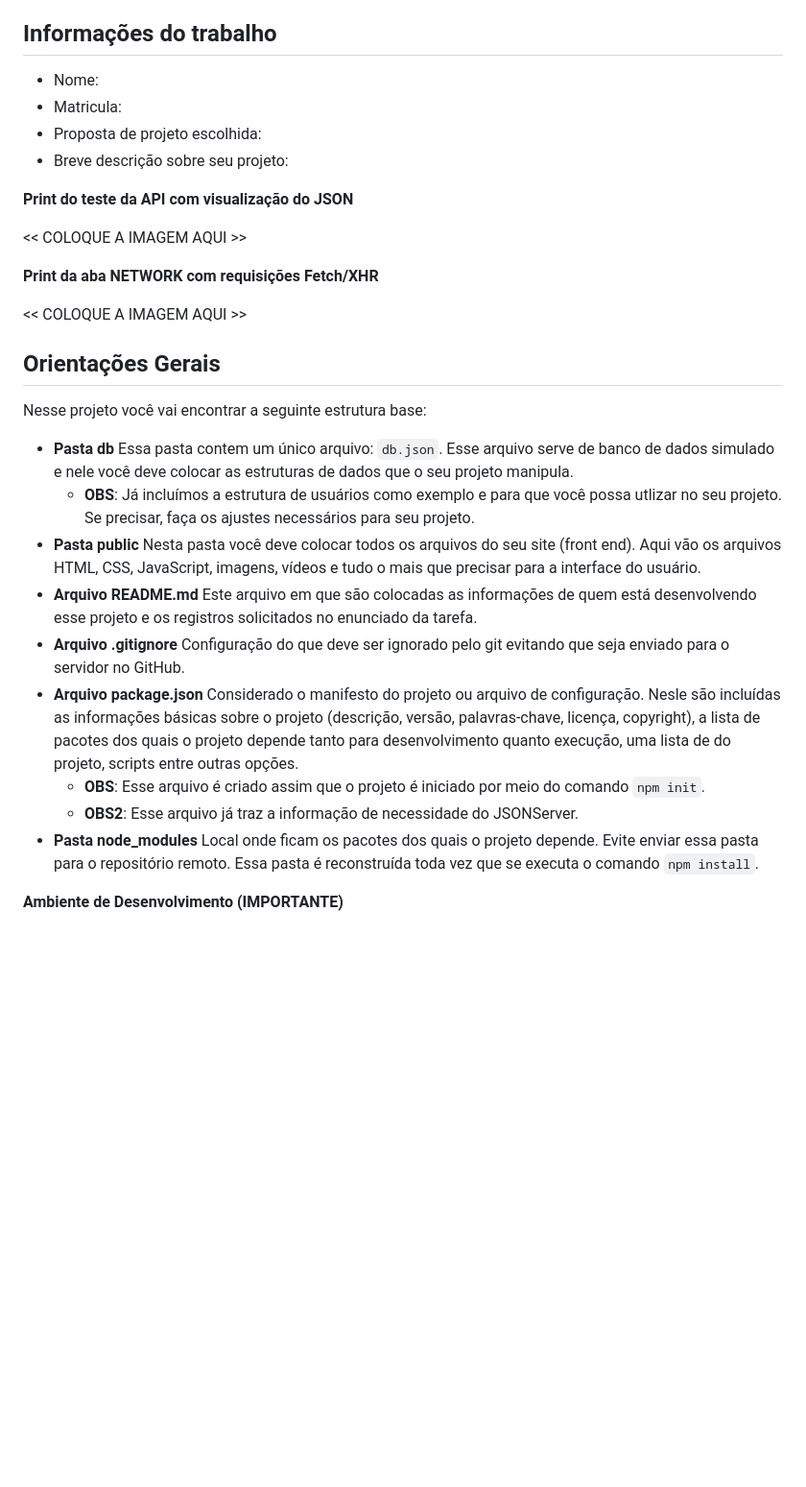
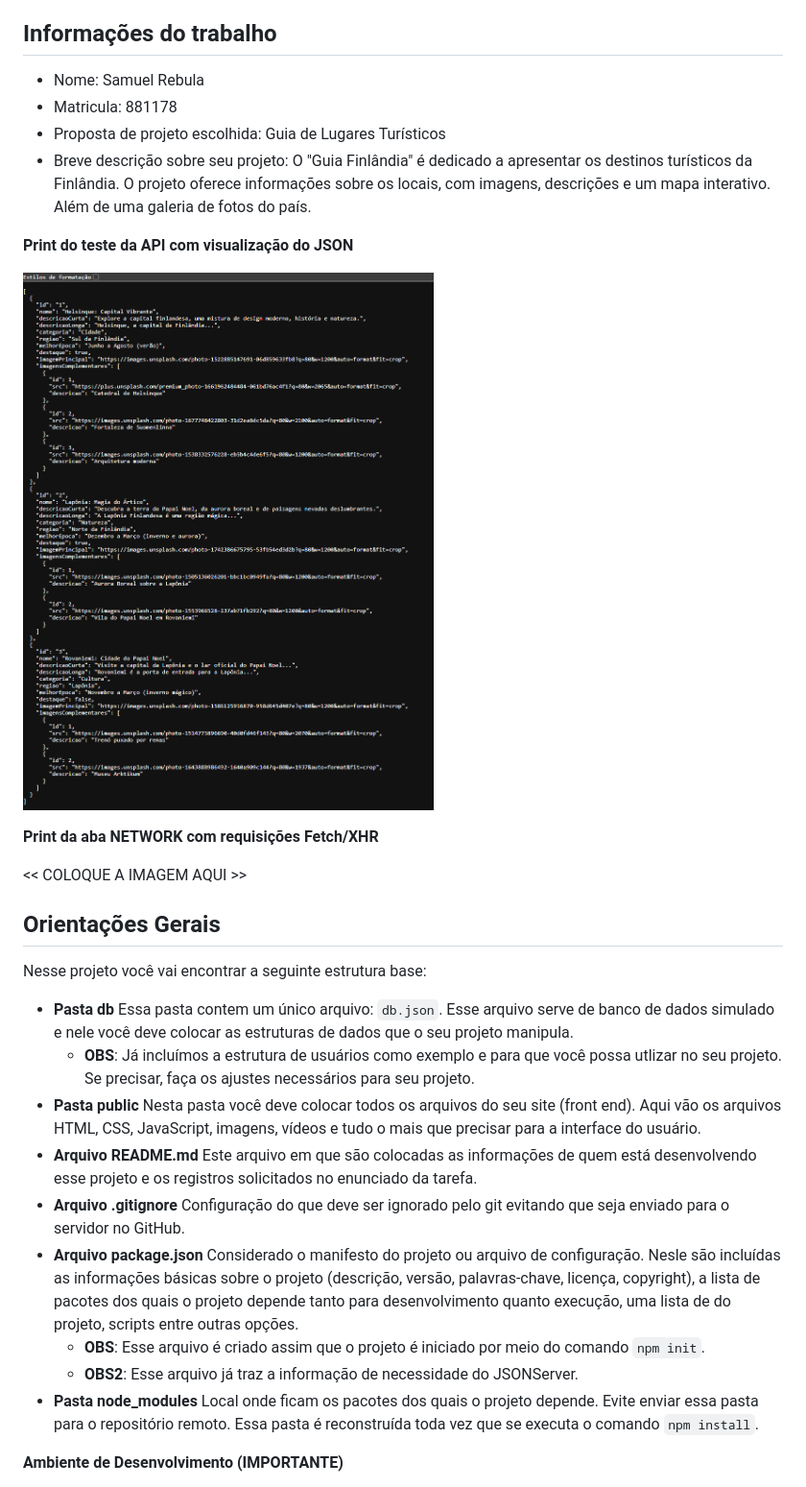
Before and after one commit to ICEI-DIW/trabalho-pratico-semana-11-samuelrebula, a Markdown page: README.md, the part around the change printed below. Shown: that part at 96% size. Drawn GitHub-style; pictures changed too: public/assets/img/localhost_3000_lugaresTuristicos.png (added); blank space fills up the shorter version.

Commit message:
criação da API

```diff
--- a/README.md
+++ b/README.md
@@ -4,37 +4,37 @@ Nessa etapa, vamos evoluir o projeto anterior e contemplar um ambiente de desenv
 
 ## Informações do trabalho
 
-- Nome:
-- Matricula:
-- Proposta de projeto escolhida:
-- Breve descrição sobre seu projeto:
+- Nome: Samuel Rebula
+- Matricula: 881178
+- Proposta de projeto escolhida: Guia de Lugares Turísticos
+- Breve descrição sobre seu projeto: O "Guia Finlândia" é dedicado a apresentar os destinos turísticos da Finlândia. O projeto oferece informações sobre os locais, com imagens, descrições e um mapa interativo. Além de uma galeria de fotos do país.
 
 **Print do teste da API com visualização do JSON**
 
-<<  COLOQUE A IMAGEM AQUI >>
+![json](public/assets/img/localhost_3000_lugaresTuristicos.png)
 
 **Print da aba NETWORK com requisições Fetch/XHR**
 
-<<  COLOQUE A IMAGEM AQUI >>
+<< COLOQUE A IMAGEM AQUI >>
 
 ## **Orientações Gerais**
 
 Nesse projeto você vai encontrar a seguinte estrutura base:
 
-* **Pasta db**
+- **Pasta db**
   Essa pasta contem um único arquivo: `db.json`. Esse arquivo serve de banco de dados simulado e nele você deve colocar as estruturas de dados que o seu projeto manipula.
-  * **OBS**: Já incluímos a estrutura de usuários como exemplo e para que você possa utlizar no seu projeto. Se precisar, faça os ajustes necessários para seu projeto.
-* **Pasta public**
+  - **OBS**: Já incluímos a estrutura de usuários como exemplo e para que você possa utlizar no seu projeto. Se precisar, faça os ajustes necessários para seu projeto.
+- **Pasta public**
   Nesta pasta você deve colocar todos os arquivos do seu site (front end). Aqui vão os arquivos HTML, CSS, JavaScript, imagens, vídeos e tudo o mais que precisar para a interface do usuário.
-* **Arquivo README.md**
+- **Arquivo README.md**
   Este arquivo em que são colocadas as informações de quem está desenvolvendo esse projeto e os registros solicitados no enunciado da tarefa.
-* **Arquivo .gitignore**
+- **Arquivo .gitignore**
   Configuração do que deve ser ignorado pelo git evitando que seja enviado para o servidor no GitHub.
-* **Arquivo package.json**
-  Considerado o manifesto do projeto ou arquivo de configuração. Nesle são incluídas as informações básicas sobre o projeto (descrição, versão, palavras-chave, licença, copyright), a lista de pacotes dos quais o projeto depende tanto para desenvolvimento quanto execução, uma lista de  do projeto, scripts entre outras opções.
-  * **OBS**: Esse arquivo é criado assim que o projeto é iniciado por meio do comando `npm init`.
-  * **OBS2**: Esse arquivo já traz a informação de necessidade do JSONServer.
-* **Pasta node_modules**
+- **Arquivo package.json**
+  Considerado o manifesto do projeto ou arquivo de configuração. Nesle são incluídas as informações básicas sobre o projeto (descrição, versão, palavras-chave, licença, copyright), a lista de pacotes dos quais o projeto depende tanto para desenvolvimento quanto execução, uma lista de do projeto, scripts entre outras opções.
+  - **OBS**: Esse arquivo é criado assim que o projeto é iniciado por meio do comando `npm init`.
+  - **OBS2**: Esse arquivo já traz a informação de necessidade do JSONServer.
+- **Pasta node_modules**
   Local onde ficam os pacotes dos quais o projeto depende. Evite enviar essa pasta para o repositório remoto. Essa pasta é reconstruída toda vez que se executa o comando `npm install`.
 
 **Ambiente de Desenvolvimento (IMPORTANTE)**
```
Also changed, not shown: other parts of README.md (+2 -2 lines), 2 other files.
